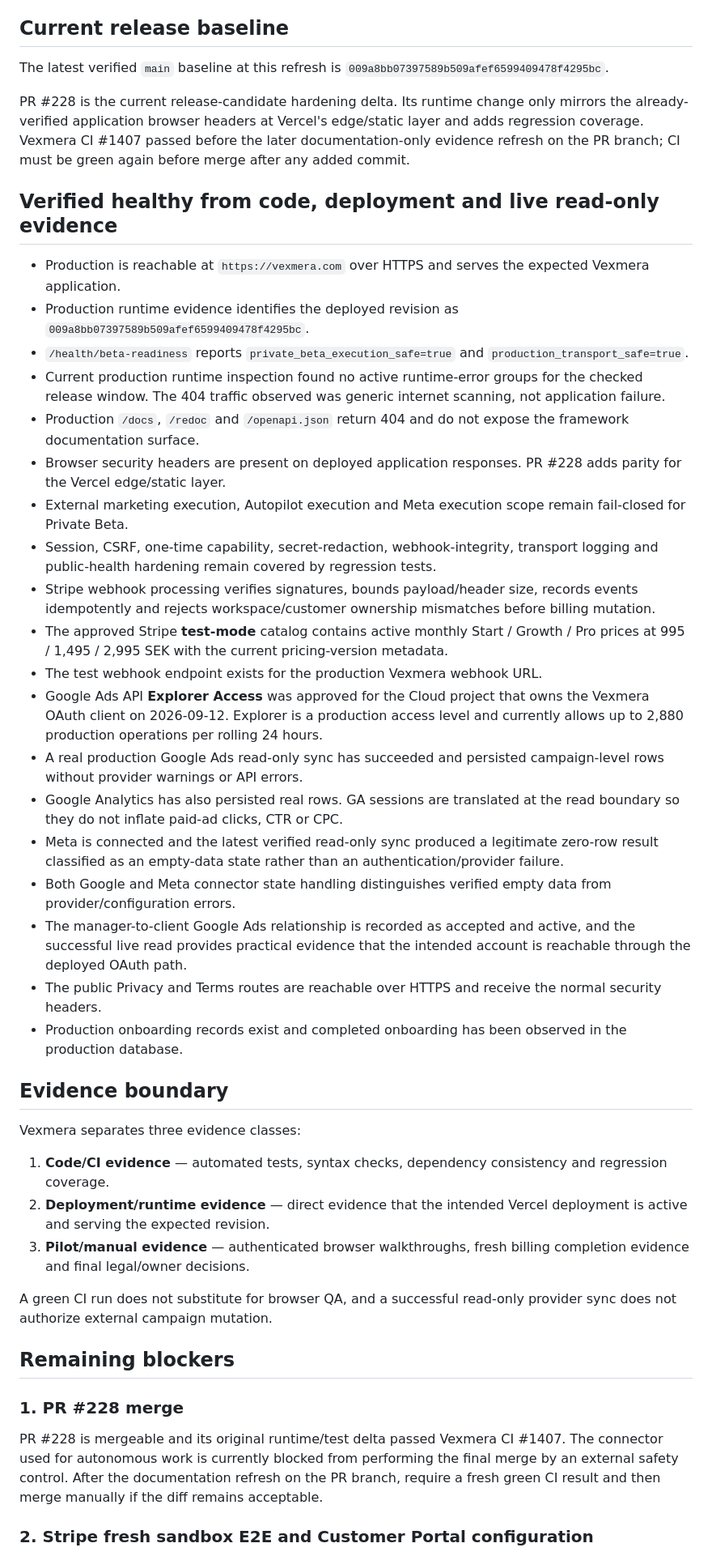
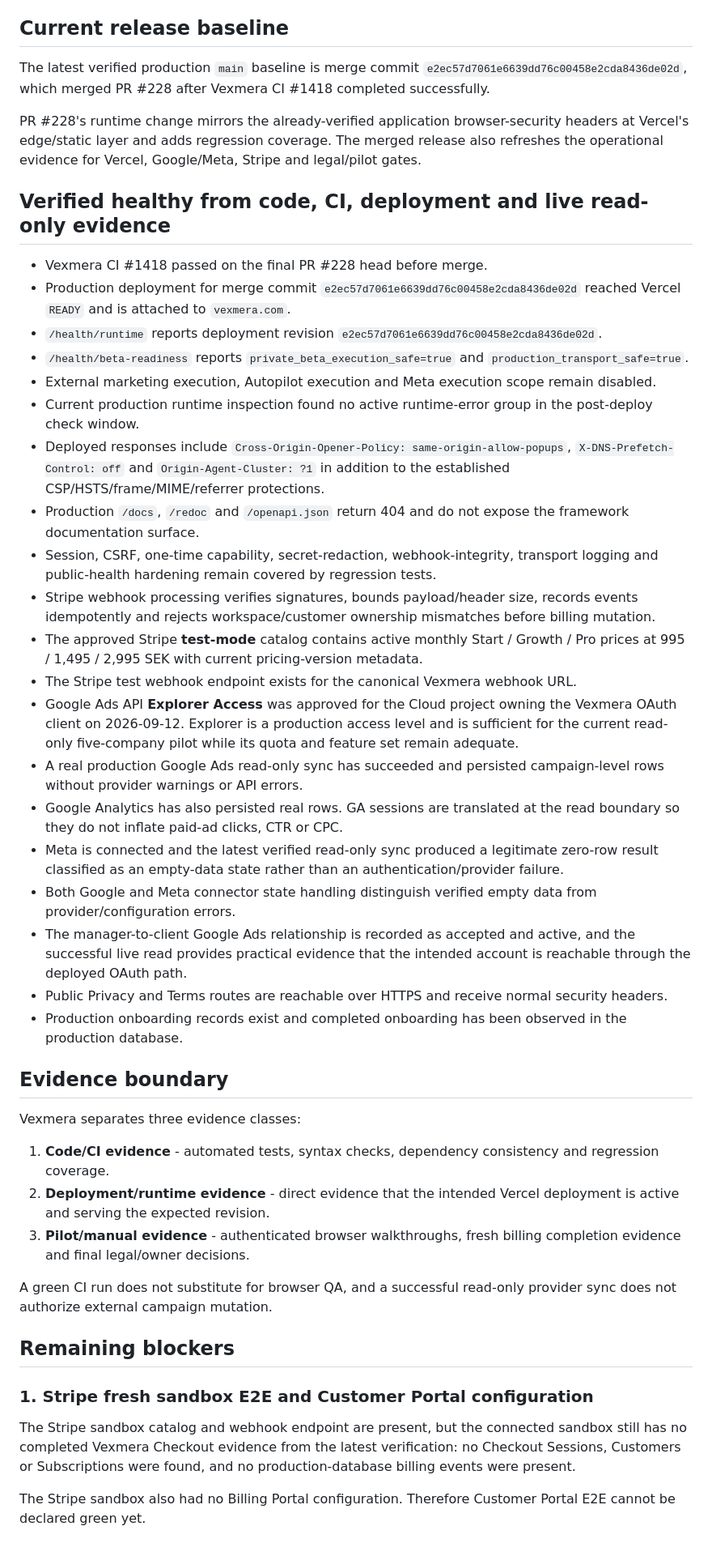
Before and after one commit to erolbekir86-sys/Vezmora, a Markdown page: PILOT_READINESS_SNAPSHOT.md, the part around one of its changes. Shown at 81% size. Drawn GitHub-style.

Commit message:
Mark PR 228 merged and deployed in readiness snapshot

```diff
--- a/PILOT_READINESS_SNAPSHOT.md
+++ b/PILOT_READINESS_SNAPSHOT.md
@@ -6,47 +6,48 @@ This is a non-secret operational snapshot for the five-company private beta. It
 
 ## Current release baseline
 
-The latest verified `main` baseline at this refresh is `009a8bb07397589b509afef6599409478f4295bc`.
+The latest verified production `main` baseline is merge commit `e2ec57d7061e6639dd76c00458e2cda8436de02d`, which merged PR #228 after Vexmera CI #1418 completed successfully.
 
-PR #228 is the current release-candidate hardening delta. Its runtime change only mirrors the already-verified application browser headers at Vercel's edge/static layer and adds regression coverage. Vexmera CI #1407 passed before the later documentation-only evidence refresh on the PR branch; CI must be green again before merge after any added commit.
+PR #228's runtime change mirrors the already-verified application browser-security headers at Vercel's edge/static layer and adds regression coverage. The merged release also refreshes the operational evidence for Vercel, Google/Meta, Stripe and legal/pilot gates.
 
-## Verified healthy from code, deployment and live read-only evidence
+## Verified healthy from code, CI, deployment and live read-only evidence
 
-- Production is reachable at `https://vexmera.com` over HTTPS and serves the expected Vexmera application.
-- Production runtime evidence identifies the deployed revision as `009a8bb07397589b509afef6599409478f4295bc`.
+- Vexmera CI #1418 passed on the final PR #228 head before merge.
+- Production deployment for merge commit `e2ec57d7061e6639dd76c00458e2cda8436de02d` reached Vercel `READY` and is attached to `vexmera.com`.
+- `/health/runtime` reports deployment revision `e2ec57d7061e6639dd76c00458e2cda8436de02d`.
 - `/health/beta-readiness` reports `private_beta_execution_safe=true` and `production_transport_safe=true`.
-- Current production runtime inspection found no active runtime-error groups for the checked release window. The 404 traffic observed was generic internet scanning, not application failure.
+- External marketing execution, Autopilot execution and Meta execution scope remain disabled.
+- Current production runtime inspection found no active runtime-error group in the post-deploy check window.
+- Deployed responses include `Cross-Origin-Opener-Policy: same-origin-allow-popups`, `X-DNS-Prefetch-Control: off` and `Origin-Agent-Cluster: ?1` in addition to the established CSP/HSTS/frame/MIME/referrer protections.
 - Production `/docs`, `/redoc` and `/openapi.json` return 404 and do not expose the framework documentation surface.
-- Browser security headers are present on deployed application responses. PR #228 adds parity for the Vercel edge/static layer.
-- External marketing execution, Autopilot execution and Meta execution scope remain fail-closed for Private Beta.
 - Session, CSRF, one-time capability, secret-redaction, webhook-integrity, transport logging and public-health hardening remain covered by regression tests.
 - Stripe webhook processing verifies signatures, bounds payload/header size, records events idempotently and rejects workspace/customer ownership mismatches before billing mutation.
-- The approved Stripe **test-mode** catalog contains active monthly Start / Growth / Pro prices at 995 / 1,495 / 2,995 SEK with the current pricing-version metadata.
-- The test webhook endpoint exists for the production Vexmera webhook URL.
-- Google Ads API **Explorer Access** was approved for the Cloud project that owns the Vexmera OAuth client on 2026-09-12. Explorer is a production access level and currently allows up to 2,880 production operations per rolling 24 hours.
+- The approved Stripe **test-mode** catalog contains active monthly Start / Growth / Pro prices at 995 / 1,495 / 2,995 SEK with current pricing-version metadata.
+- The Stripe test webhook endpoint exists for the canonical Vexmera webhook URL.
+- Google Ads API **Explorer Access** was approved for the Cloud project owning the Vexmera OAuth client on 2026-09-12. Explorer is a production access level and is sufficient for the current read-only five-company pilot while its quota and feature set remain adequate.
 - A real production Google Ads read-only sync has succeeded and persisted campaign-level rows without provider warnings or API errors.
 - Google Analytics has also persisted real rows. GA sessions are translated at the read boundary so they do not inflate paid-ad clicks, CTR or CPC.
 - Meta is connected and the latest verified read-only sync produced a legitimate zero-row result classified as an empty-data state rather than an authentication/provider failure.
-- Both Google and Meta connector state handling distinguishes verified empty data from provider/configuration errors.
+- Both Google and Meta connector state handling distinguish verified empty data from provider/configuration errors.
 - The manager-to-client Google Ads relationship is recorded as accepted and active, and the successful live read provides practical evidence that the intended account is reachable through the deployed OAuth path.
-- The public Privacy and Terms routes are reachable over HTTPS and receive the normal security headers.
+- Public Privacy and Terms routes are reachable over HTTPS and receive normal security headers.
 - Production onboarding records exist and completed onboarding has been observed in the production database.
 
 ## Evidence boundary
 
 Vexmera separates three evidence classes:
 
-1. **Code/CI evidence** — automated tests, syntax checks, dependency consistency and regression coverage.
-2. **Deployment/runtime evidence** — direct evidence that the intended Vercel deployment is active and serving the expected revision.
-3. **Pilot/manual evidence** — authenticated browser walkthroughs, fresh billing completion evidence and final legal/owner decisions.
+1. **Code/CI evidence** - automated tests, syntax checks, dependency consistency and regression coverage.
+2. **Deployment/runtime evidence** - direct evidence that the intended Vercel deployment is active and serving the expected revision.
+3. **Pilot/manual evidence** - authenticated browser walkthroughs, fresh billing completion evidence and final legal/owner decisions.
 
 A green CI run does not substitute for browser QA, and a successful read-only provider sync does not authorize external campaign mutation.
 
 ## Remaining blockers
 
-### 1. PR #228 merge
+### 1. Stripe fresh sandbox E2E and Customer Portal configuration
 
-PR #228 is mergeable and its original runtime/test delta passed Vexmera CI #1407. The connector used for autonomous work is currently blocked from performing the final merge by an external safety control. After the documentation refresh on the PR branch, require a fresh green CI result and then merge manually if the diff remains acceptable.
+The Stripe sandbox catalog and webhook endpoint are present, but the connected sandbox still has no completed Vexmera Checkout evidence from the latest verification: no Checkout Sessions, Customers or Subscriptions were found, and no production-database billing events were present.
 
-### 2. Stripe fresh sandbox E2E and Customer Portal configuration
+The Stripe sandbox also had no Billing Portal configuration. Therefore Customer Portal E2E cannot be declared green yet.
 
```
Also changed, not shown: other parts of PILOT_READINESS_SNAPSHOT.md (+10 -15 lines).
